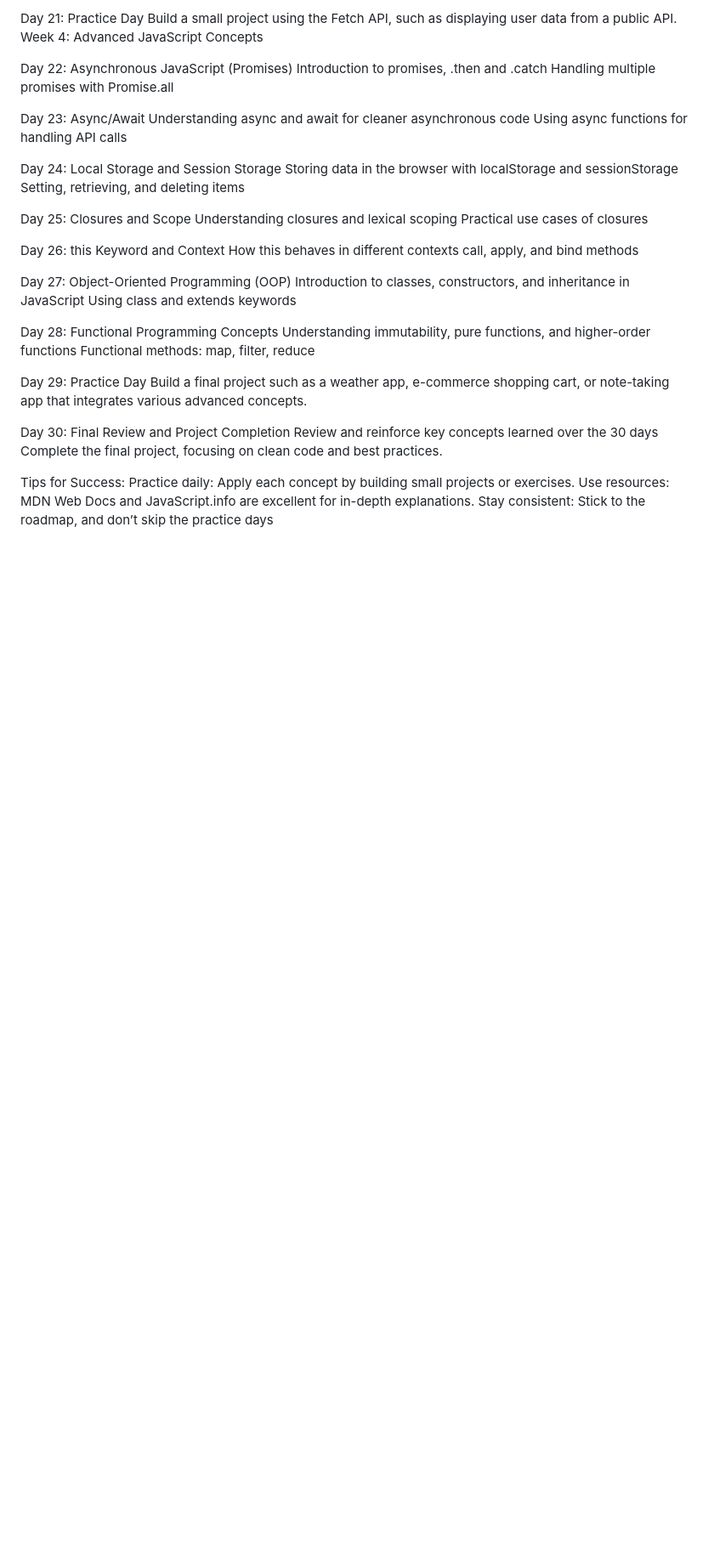
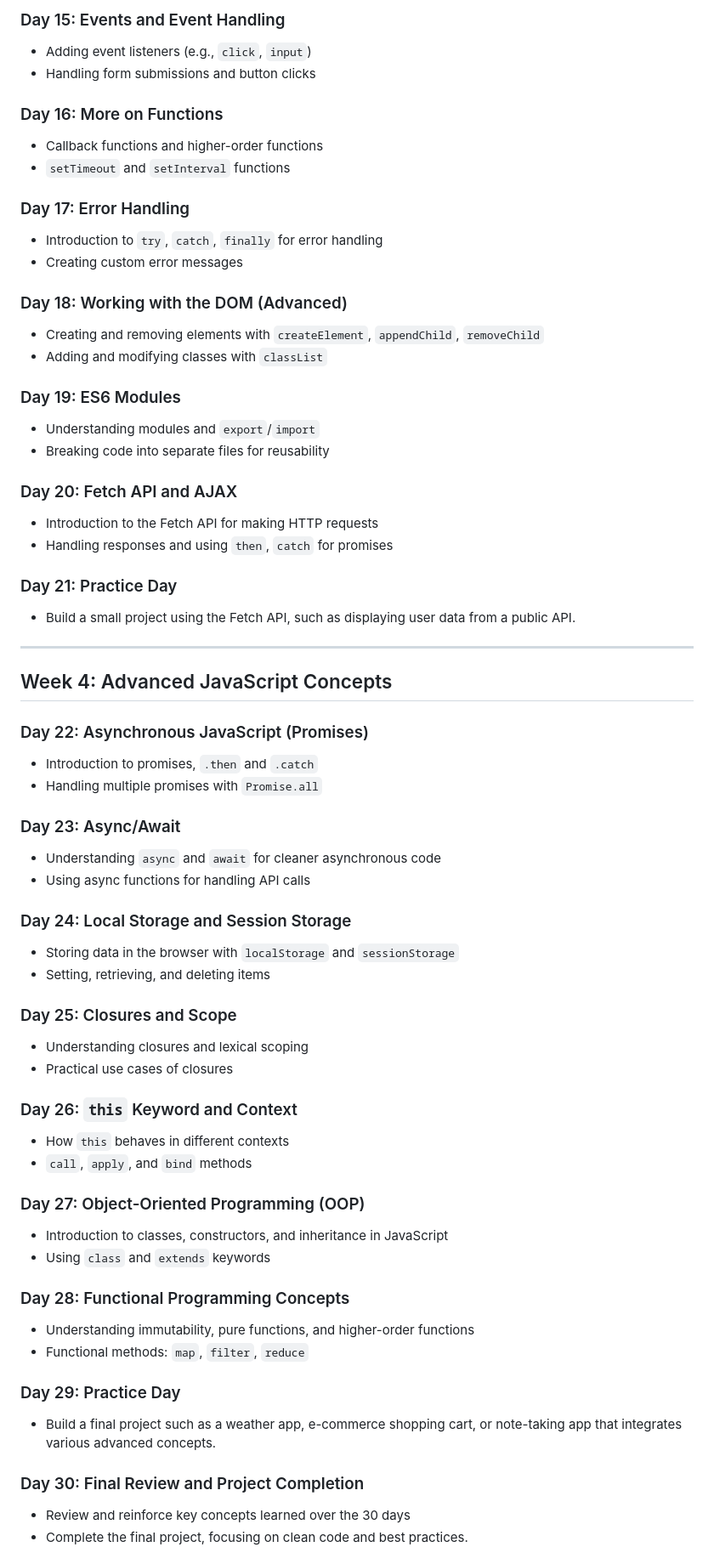
Before and after one commit to Neuz-Badxhah/30-Days-of-Mastering-Js, a Markdown page: README.md, the part around the change printed below. Shown: that part at 85% size. Rendered like a GitHub page; blank space fills up the shorter version.

```diff
--- a/README.md
+++ b/README.md
@@ -89,46 +71,67 @@ Handling responses and using then, catch for promises
 
-Day 21: Practice Day
-Build a small project using the Fetch API, such as displaying user data from a public API.
-Week 4: Advanced JavaScript Concepts
+### Day 15: Events and Event Handling
+- Adding event listeners (e.g., `click`, `input`)
+- Handling form submissions and button clicks
 
-Day 22: Asynchronous JavaScript (Promises)
-Introduction to promises, .then and .catch
-Handling multiple promises with Promise.all
+### Day 16: More on Functions
+- Callback functions and higher-order functions
+- `setTimeout` and `setInterval` functions
 
-Day 23: Async/Await
-Understanding async and await for cleaner asynchronous code
-Using async functions for handling API calls
+### Day 17: Error Handling
+- Introduction to `try`, `catch`, `finally` for error handling
+- Creating custom error messages
 
-Day 24: Local Storage and Session Storage
-Storing data in the browser with localStorage and sessionStorage
-Setting, retrieving, and deleting items
+### Day 18: Working with the DOM (Advanced)
+- Creating and removing elements with `createElement`, `appendChild`, `removeChild`
+- Adding and modifying classes with `classList`
 
-Day 25: Closures and Scope
-Understanding closures and lexical scoping
-Practical use cases of closures
+### Day 19: ES6 Modules
+- Understanding modules and `export`/`import`
+- Breaking code into separate files for reusability
 
-Day 26: this Keyword and Context
-How this behaves in different contexts
-call, apply, and bind methods
+### Day 20: Fetch API and AJAX
+- Introduction to the Fetch API for making HTTP requests
+- Handling responses and using `then`, `catch` for promises
 
-Day 27: Object-Oriented Programming (OOP)
-Introduction to classes, constructors, and inheritance in JavaScript
-Using class and extends keywords
+### Day 21: Practice Day
+- Build a small project using the Fetch API, such as displaying user data from a public API.
 
-Day 28: Functional Programming Concepts
-Understanding immutability, pure functions, and higher-order functions
-Functional methods: map, filter, reduce
+---
 
-Day 29: Practice Day
-Build a final project such as a weather app, e-commerce shopping cart, or note-taking app
-that integrates various advanced concepts.
+## Week 4: Advanced JavaScript Concepts
 
-Day 30: Final Review and Project Completion
-Review and reinforce key concepts learned over the 30 days
-Complete the final project, focusing on clean code and best practices.
+### Day 22: Asynchronous JavaScript (Promises)
+- Introduction to promises, `.then` and `.catch`
+- Handling multiple promises with `Promise.all`
 
-Tips for Success:
-Practice daily: Apply each concept by building small projects or exercises.
-Use resources: MDN Web Docs and JavaScript.info are excellent for in-depth
-explanations.
-Stay consistent: Stick to the roadmap, and don’t skip the practice days
+### Day 23: Async/Await
+- Understanding `async` and `await` for cleaner asynchronous code
+- Using async functions for handling API calls
+
+### Day 24: Local Storage and Session Storage
+- Storing data in the browser with `localStorage` and `sessionStorage`
+- Setting, retrieving, and deleting items
+
+### Day 25: Closures and Scope
+- Understanding closures and lexical scoping
+- Practical use cases of closures
+
+### Day 26: `this` Keyword and Context
+- How `this` behaves in different contexts
+- `call`, `apply`, and `bind` methods
+
+### Day 27: Object-Oriented Programming (OOP)
+- Introduction to classes, constructors, and inheritance in JavaScript
+- Using `class` and `extends` keywords
+
+### Day 28: Functional Programming Concepts
+- Understanding immutability, pure functions, and higher-order functions
+- Functional methods: `map`, `filter`, `reduce`
+
+### Day 29: Practice Day
+- Build a final project such as a weather app, e-commerce shopping cart, or note-taking app that integrates various advanced concepts.
+
+### Day 30: Final Review and Project Completion
+- Review and reinforce key concepts learned over the 30 days
+- Complete the final project, focusing on clean code and best practices.
+
```
Also changed, not shown: other parts of README.md (+57 -69 lines).
